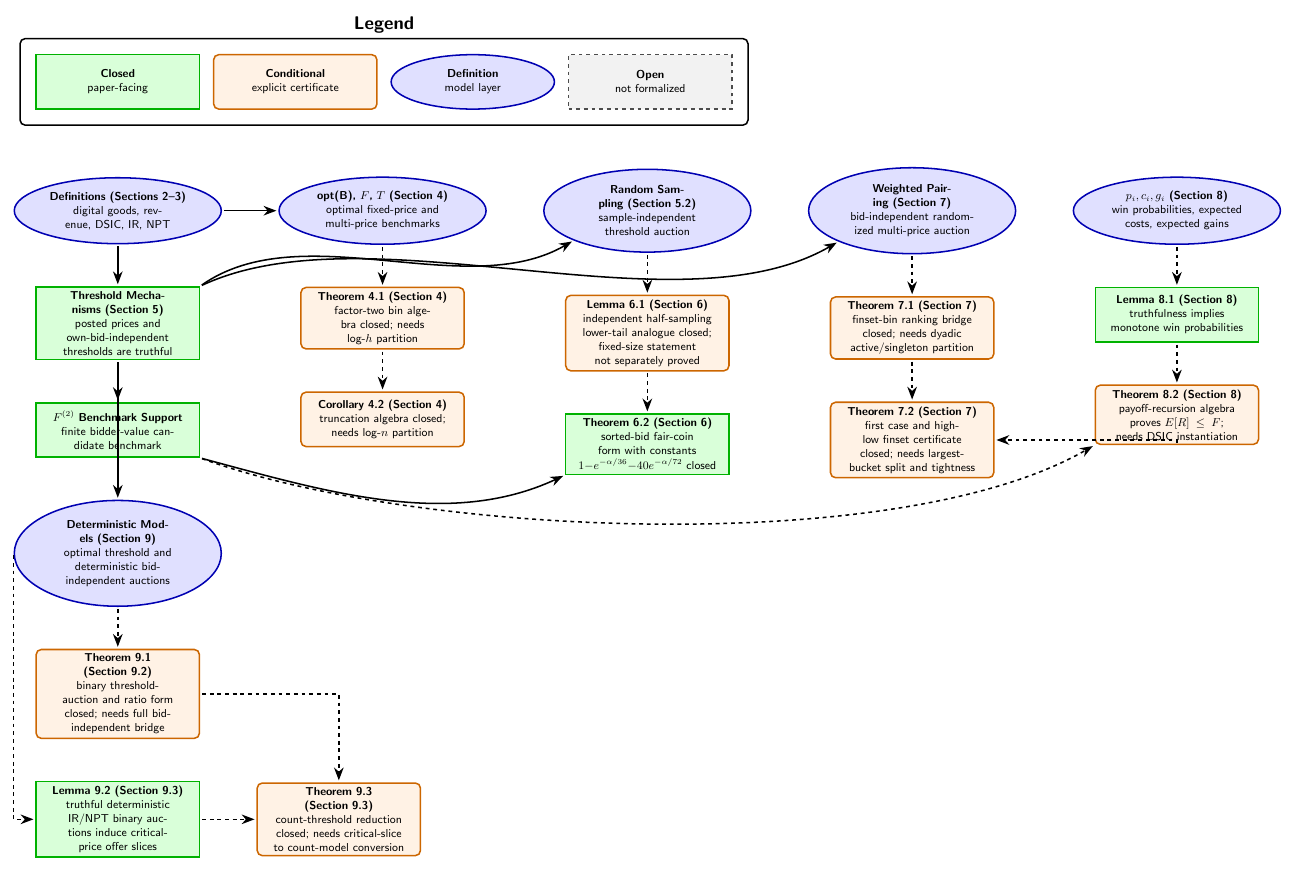
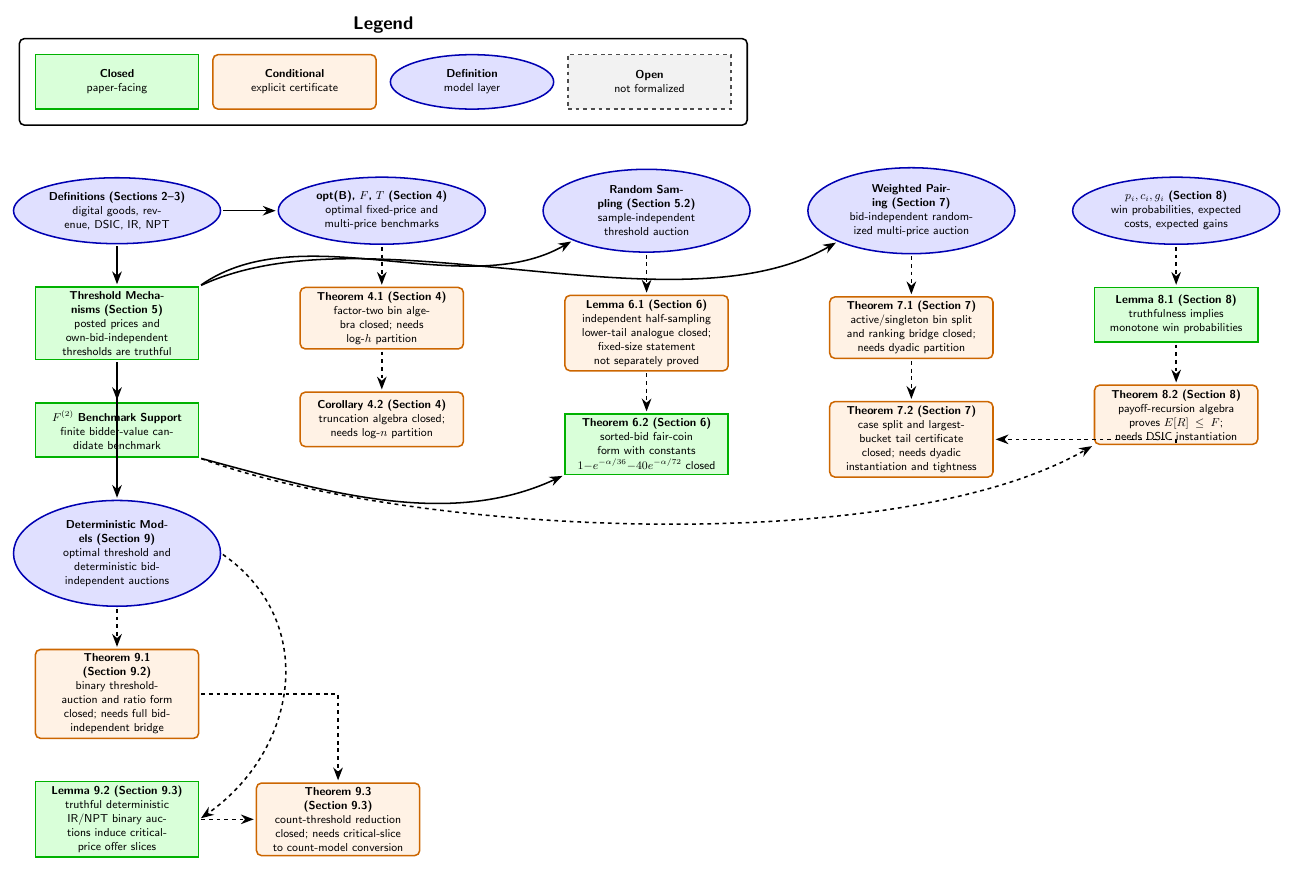
Before and after one commit to nikhgarg/EconCSLib, a LaTeX figure (papers/GHW01DigitalGoods/DependencyDAG.tex): the whole page. Compiled offline with pdfLaTeX.

Commit message:
Advance GHW weighted pairing certificates

```diff
--- a/papers/GHW01DigitalGoods/DependencyDAG.tex
+++ b/papers/GHW01DigitalGoods/DependencyDAG.tex
@@ -39,9 +39,9 @@
 \node[dag_model, right=of Sampling, text width=3.8cm] (Weighted)
   {\textbf{Weighted Pairing (Section 7)}\\bid-independent randomized multi-price auction};
 \node[dag_conditional, below=of Weighted, text width=3.8cm] (Thm71)
-  {\textbf{Theorem 7.1 (Section 7)}\\finset-bin ranking bridge closed; needs dyadic active/singleton partition};
+  {\textbf{Theorem 7.1 (Section 7)}\\active/singleton bin split and ranking bridge closed; needs dyadic partition};
 \node[dag_conditional, below=of Thm71, text width=3.8cm] (Thm72)
-  {\textbf{Theorem 7.2 (Section 7)}\\first case and high-low finset certificate closed; needs largest-bucket split and tightness};
+  {\textbf{Theorem 7.2 (Section 7)}\\case split and largest-bucket tail certificate closed; needs dyadic instantiation and tightness};
 
 \node[dag_model, right=of Weighted, text width=3.8cm] (RandomTruthful)
   {\textbf{$p_i,c_i,g_i$ (Section 8)}\\win probabilities, expected costs, expected gains};
@@ -81,7 +81,7 @@
 
 \draw[dag_arrow] (Thresholds) -- (DetModel);
 \draw[dag_dashed_arrow] (DetModel) -- (Thm91);
-\draw[dag_dashed_arrow] (DetModel.west) |- (Lemma92.west);
+\draw[dag_dashed_arrow] (DetModel.east) to[out=-35,in=35,looseness=1.15] (Lemma92.east);
 \draw[dag_dashed_arrow] (Thm91) -| (Thm93);
 \draw[dag_dashed_arrow] (Lemma92) -- (Thm93);
 
```
Also changed, not shown: skills/econcs-formalizer/references/proof-mechanism-design.md (+5 -0 lines), papers/GHW01DigitalGoods/README.md, 2 other files.
